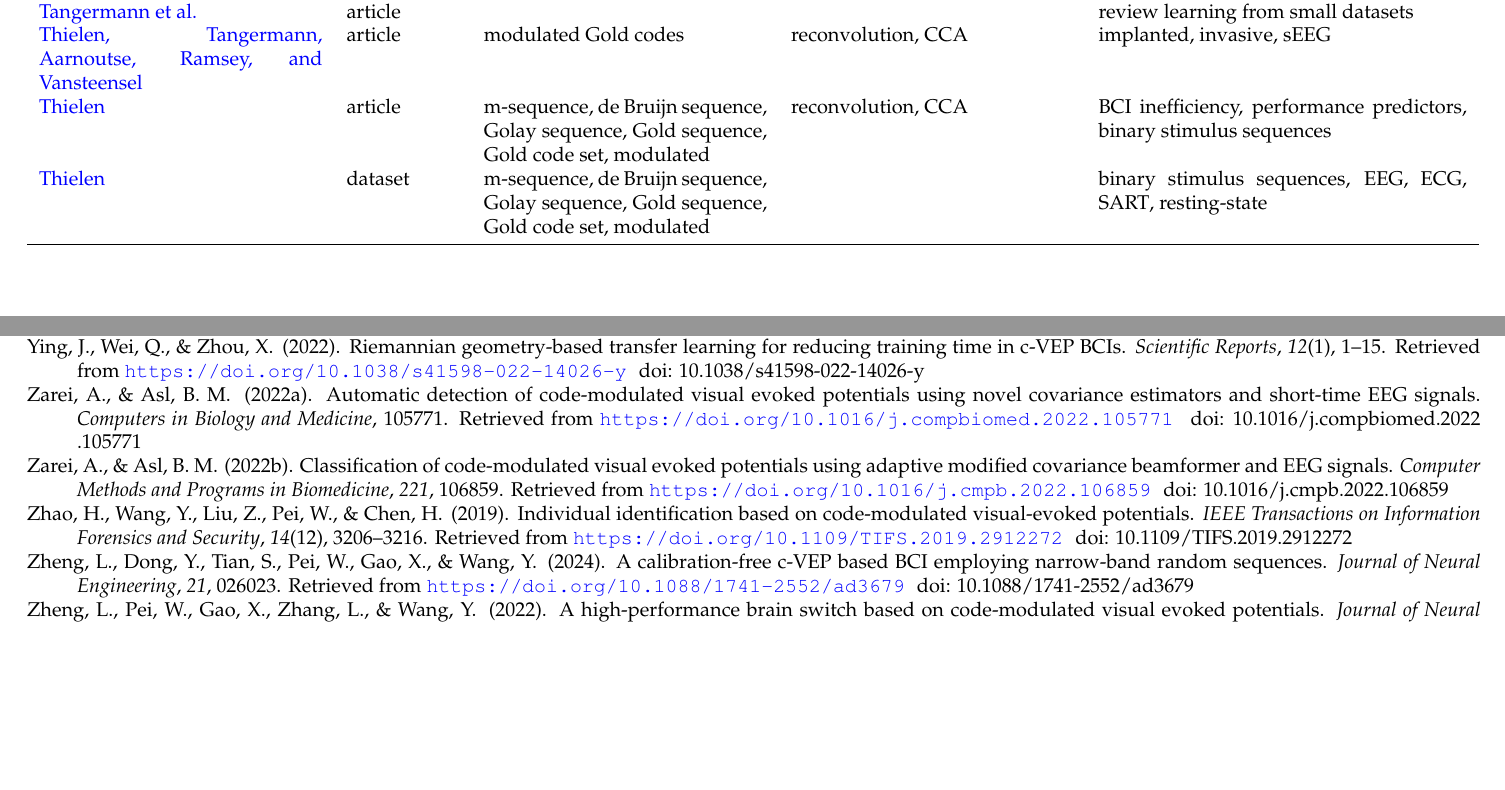
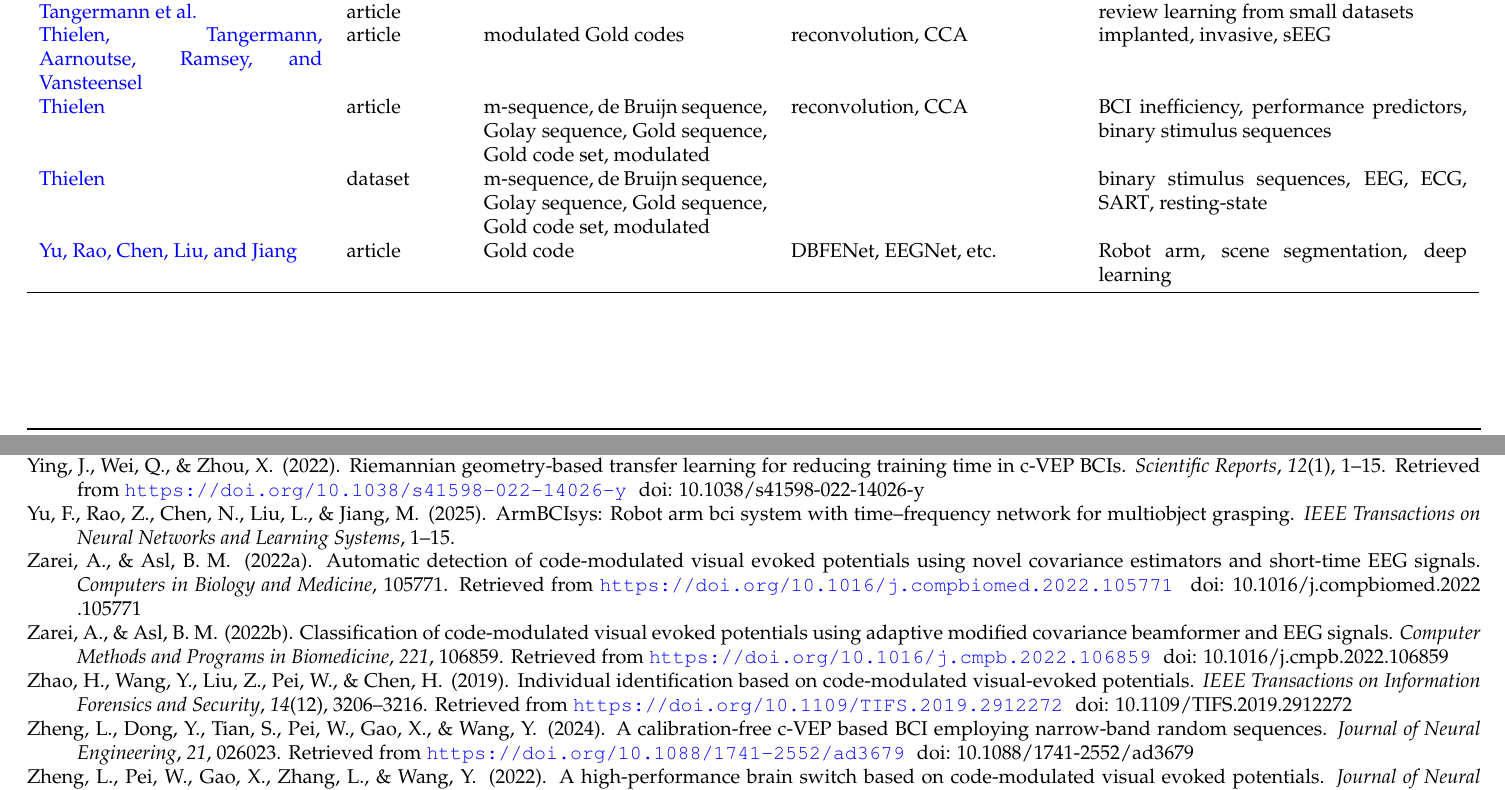
Before and after one commit to thijor/cvep-literature, a LaTeX CV (cvep-literature.tex, which reads cvep-literature.bib): two parts of pages 1 and 21 of 23, joined at a grey line, cut so that both start at the same text, the shorter picture padded with empty space. The pictures show the PDF file cvep-literature.pdf that the author committed with the source.

Commit message:
add yu et al. 2025

```diff
--- a/cvep-literature.bib
+++ b/cvep-literature.bib
@@ -1752,6 +1752,17 @@ doi = {10.1038/s41598-022-14026-y},
 url = {https://doi.org/10.1038/s41598-022-14026-y}
 }
 
+@article{yu2025,
+title={{ArmBCIsys}: Robot Arm BCI System With Time--Frequency Network for Multiobject Grasping},
+author={Yu, Feng and Rao, Zhongrui and Chen, Neng and Liu, Li and Jiang, Minghua},
+journal={IEEE Transactions on Neural Networks and Learning Systems},
+year={2025},
+publisher={IEEE},
+pages={1--15}
+url={https://doi.org/10.1109/TNNLS.2025.3579332},
+doi={10.1109/TNNLS.2025.3579332},
+}
+
 @article{zarei2022a,
 title={Classification of code-modulated visual evoked potentials using adaptive modified covariance beamformer and {EEG} signals},
 author={Zarei, Asghar and Asl, Babak Mohammadzadeh},
--- a/cvep-literature.tex
+++ b/cvep-literature.tex
@@ -99,6 +99,7 @@
 		\citeauthor{thielen2025a} & article & modulated Gold codes & reconvolution, \acrshort{cca} & implanted, invasive, \acrshort{seeg} \\
 		\citeauthor{thielen2025b} & article & m-sequence, de Bruijn sequence, Golay sequence, Gold sequence, Gold code set, modulated & reconvolution, \acrshort{cca} & BCI inefficiency, performance predictors, binary stimulus sequences \\
 		\citeauthor{thielen2025dataset} & dataset & m-sequence, de Bruijn sequence, Golay sequence, Gold sequence, Gold code set, modulated & & binary stimulus sequences, \acrshort{eeg}, \acrshort{ecg}, \acrshort{sart}, resting-state \\
+		\citeauthor{yu2025} & article & Gold code & DBFENet, EEGNet, etc. & Robot arm, scene segmentation, deep learning \\
 		\bottomrule
 	\end{tabular}
 \end{table}
```
Also changed, not shown: cvep-literature.pdf.
